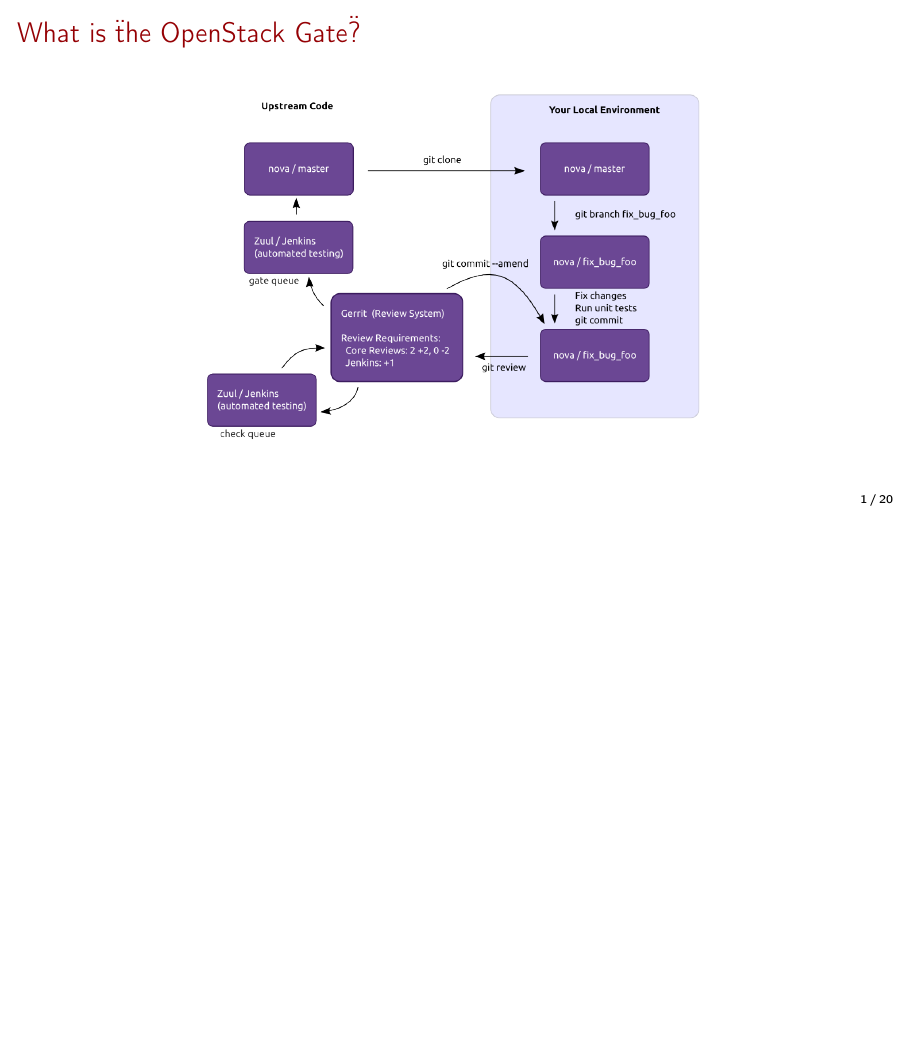
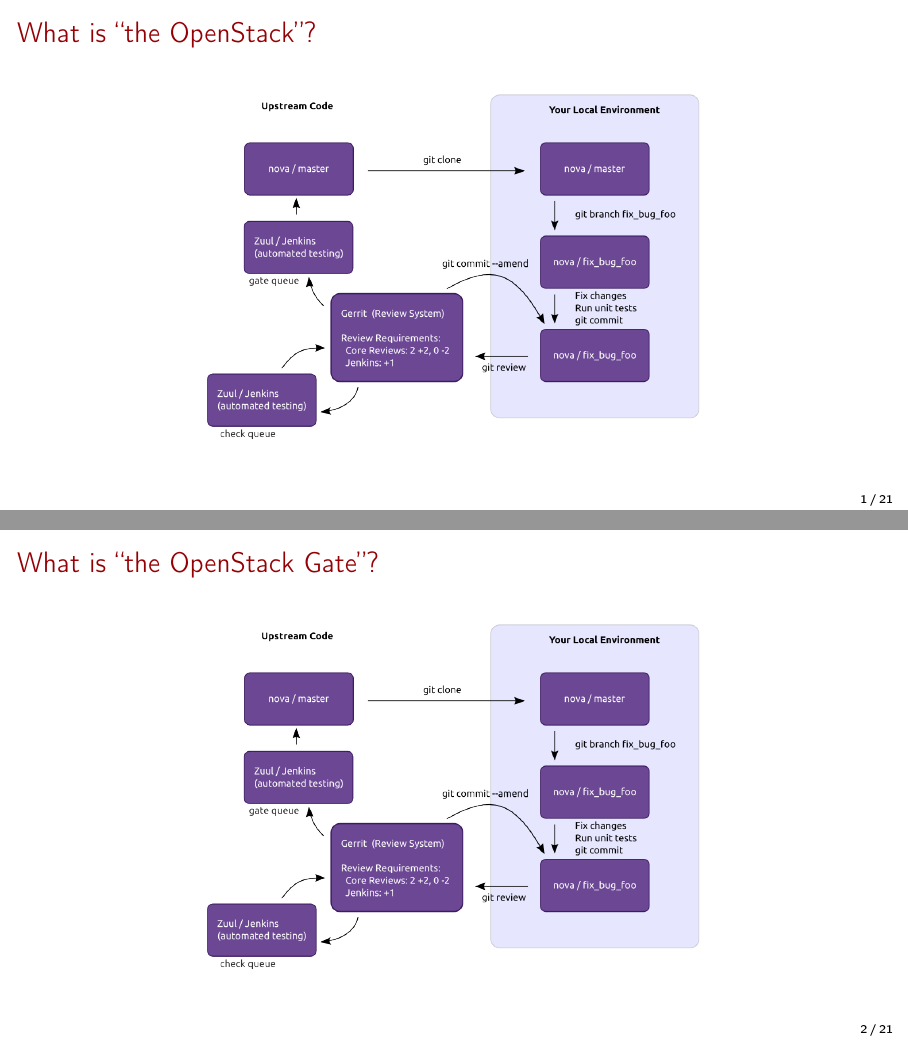
Before and after one commit to masayukig/better-testing-through-statistics, LaTeX slides (better_testing_through_statistics.tex): page 2 of 21 before the commit and pages 2 and 3 of 22 after it, the two joined at a grey line, the shorter picture padded with empty space. Compiled offline with pdfLaTeX.

Commit message:
Fix double quotation warnings

```diff
--- a/better_testing_through_statistics.tex
+++ b/better_testing_through_statistics.tex
@@ -95,9 +95,17 @@
 \end{frame}
 }
 
-\section{What is \"the OpenStack Gate\"?}
+\section{What is ``the OpenStack''?}
 \begin{frame}
-    \frametitle{What is \"the OpenStack Gate\"?}
+    \frametitle{What is ``the OpenStack''?}
+	\begin{center}
+		\includegraphics[width=.65\textwidth]{code_review.png}
+	\end{center}
+\end{frame}
+
+\section{What is ``the OpenStack Gate''?}
+\begin{frame}
+    \frametitle{What is ``the OpenStack Gate''?}
 	\begin{center}
 		\includegraphics[width=.65\textwidth]{code_review.png}
 	\end{center}
```
Also changed, not shown: better_testing_through_statistics.tex (2 more changed lines).
